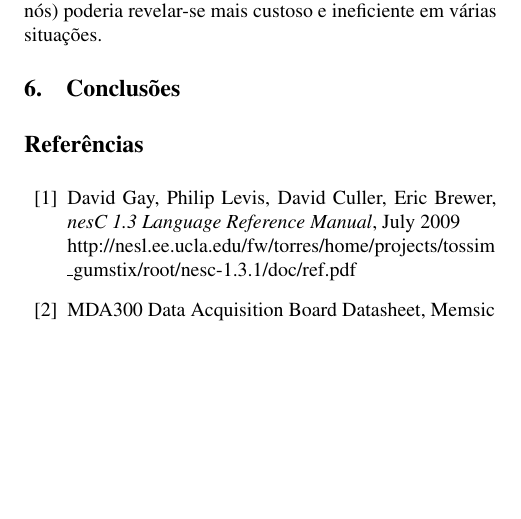
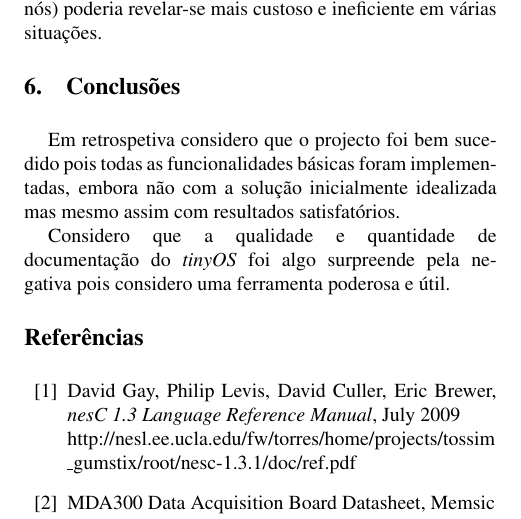
Before and after one commit to axfcampos/SNAH, a LaTeX paper (ase_report/reportASE.tex): part of page 5 of 5, cut so that both start at the same text, the shorter picture padded with empty space. Compiled offline with pdfLaTeX.

Commit message:
report version done. possible review later

```diff
--- a/ase_report/reportASE.tex
+++ b/ase_report/reportASE.tex
@@ -284,10 +284,9 @@ Foi contemplada também a possibilidade de implementação de algorítmo de enca
 %-------------------------------------------------------------------------
 \section{Conclusões}
 
-%No geral considera-se que o projecto foi bem sucedido, na medida em que todos os requisitos foram implementados usando soluções satisfatórias e tomou-se ainda a liberdade de acrescentar funcionalidades que  se consideram úteis no contexto real. Nomeadamente, a possibilidade de possuir uma rede de sensores com configurações heterogéneas, permitindo que cada sensor atenda às necessidade específicas de cada planta num cenário com diversos tipos de plantas diferentes.
+Em retrospetiva considero que o projecto foi bem sucedido pois todas as funcionalidades básicas foram implementadas, embora não com a solução inicialmente idealizada mas mesmo assim com resultados satisfatórios.
 
-%Os maiores desafios foram a adaptação ao ambiente de desenvolvimento do \textit{TinyOS} e à sua arquitectura de componentes e a selecção e integração teórica do \textit{software} com os componentes de \textit{hardware}.
-
+Considero que a qualidade e quantidade de documentação do \emph{tinyOS} foi algo surpreende pela negativa pois considero uma ferramenta poderosa e útil.
 
 %-------------------------------------------------------------------------
 \begin{thebibliography}{99}
```
Also changed, not shown: ase_report/reportASE.pdf, ase_report/reportASE.tex (3 more changed lines), 2 other files.
